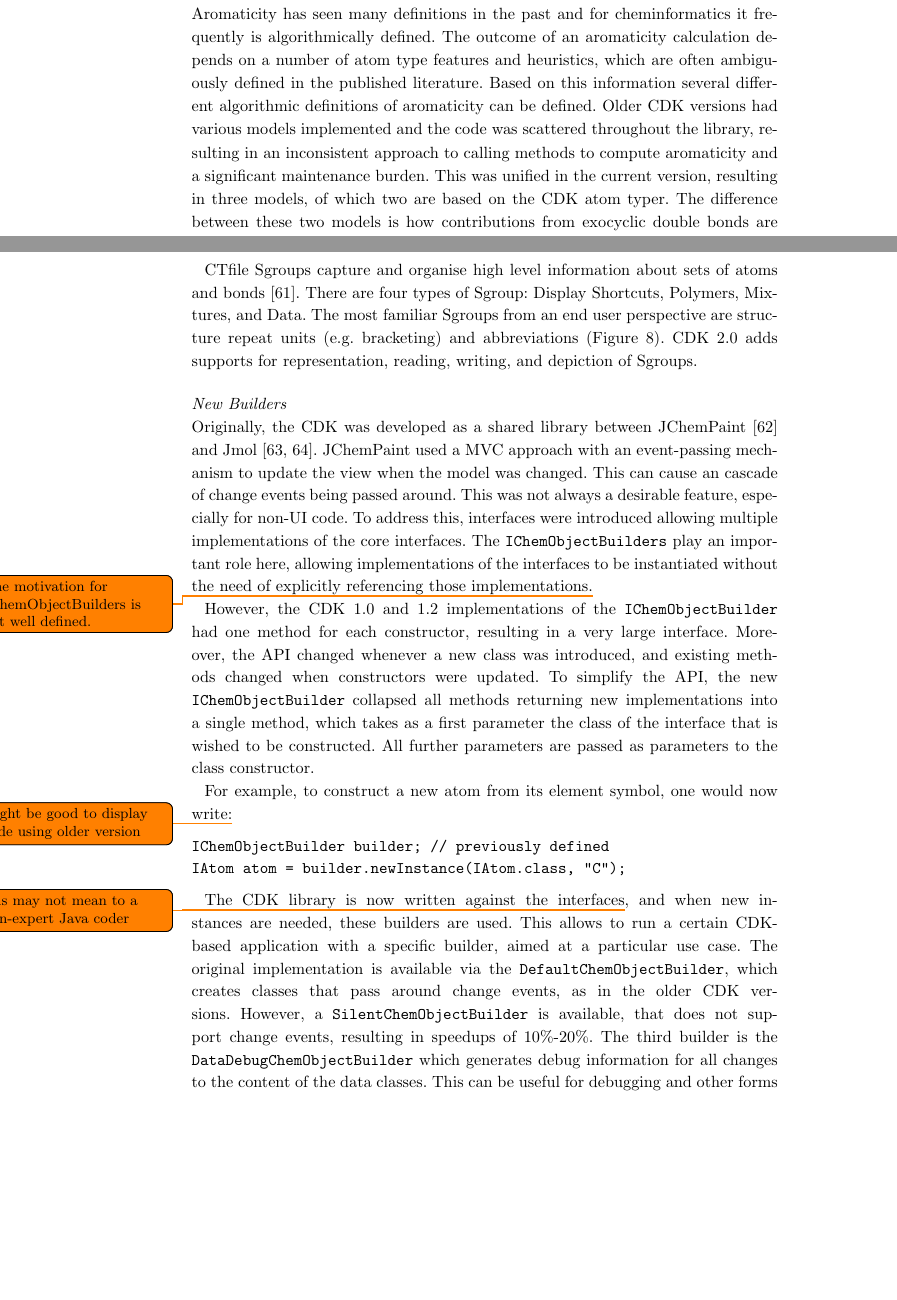
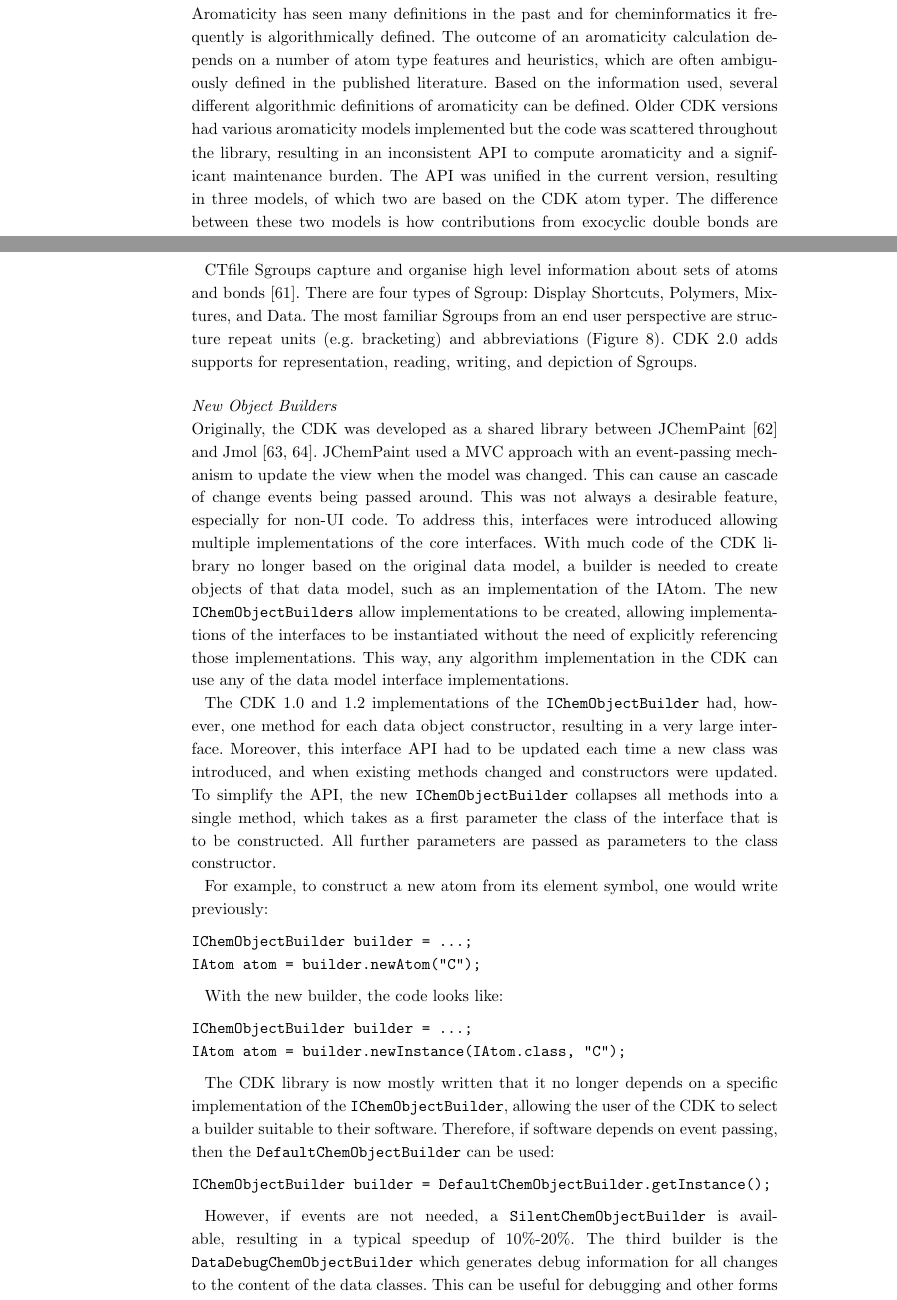
Before and after one commit to cdk/cdk-paper-3, a LaTeX document (article.tex): two parts of pages 9 and 10 of 21, joined at a grey line, cut so that both start at the same text, the shorter picture padded with empty space. Compiled offline with pdfLaTeX.

Commit message:
More tweaks and updated the builder section based on the TODOs given before

```diff
--- a/article.tex
+++ b/article.tex
@@ -770,12 +770,12 @@ Aromaticity has seen many definitions in the past and for
 cheminformatics it frequently is algorithmically defined. The outcome
 of an aromaticity calculation depends on a number of atom type
 features and heuristics, which are often ambiguously defined in the
-published literature. Based on this information several different
+published literature. Based on the information used, several different
 algorithmic definitions of aromaticity can be defined. Older CDK
-versions had various models implemented and the code was scattered
-throughout the library, resulting in an inconsistent approach to
-calling methods to compute aromaticity and a significant maintenance
-burden.  This was unified in the current version, resulting in three
+versions had various aromaticity models implemented but the code was scattered
+throughout the library, resulting in an inconsistent API
+to compute aromaticity and a significant maintenance
+burden.  The API was unified in the current version, resulting in three
 models, of which two are based on the CDK atom typer. The difference
 between these two models is how contributions from exocyclic double
 bonds are handled.
@@ -840,7 +840,7 @@ supports for representation, reading, writing, and depiction of Sgroups.
 % note, I pie chart would be cool, showing the various relative amounts of the
 % various formats.
 
-\subsubsection*{New Builders}
+\subsubsection*{New Object Builders}
 
 Originally, the CDK was developed as a shared library between
 JChemPaint~\cite{krause2000jchempaint} and
@@ -849,40 +849,57 @@ approach with an event-passing mechanism to update the view when the
 model was changed. This can cause an cascade of change events being
 passed around. This was not always a desirable feature, especially for
 non-UI code. To address this, interfaces were introduced allowing
-multiple implementations of the core interfaces.
-% TODO: check if the interfaces have previously been defined
-The \texttt{IChemObjectBuilders} play an important role here, allowing
+multiple implementations of the core interfaces. With much code of the CDK
+library no longer based on the original data model, a builder is needed to
+create objects of that data model, such as an implementation of the IAtom.
+The new \texttt{IChemObjectBuilders} allow implementations to be created, allowing
 implementations of the interfaces to be instantiated without the need
-of explicitly referencing those implementations.\todo{The motivation
-  for IChemObjectBuilders is not well defined.}
+of explicitly referencing those implementations. This way, any algorithm
+implementation in the CDK can use any of the data model interface
+implementations.
 
-However, the CDK 1.0 and 1.2 implementations of the \texttt{IChemObjectBuilder} had one method for
-each constructor, resulting in a very large interface. Moreover, the API changed whenever
-a new class was introduced, and existing methods changed when constructors were updated.
-To simplify the API, the new \texttt{IChemObjectBuilder} collapsed all methods returning new
-implementations into a single method, which takes as a first parameter the class of the
-interface that is wished to be constructed. All further parameters are passed as
+The CDK 1.0 and 1.2 implementations of the \texttt{IChemObjectBuilder} had,
+however, one method for each data object constructor, resulting in a very large
+interface. Moreover, this interface API had to be updated each time a new class
+was introduced, and when existing methods changed and constructors were updated.
+To simplify the API, the new \texttt{IChemObjectBuilder} collapses all methods
+into a single method, which takes as a first parameter the class of the
+interface that is to be constructed. All further parameters are passed as
 parameters to the class constructor.
 
 For example, to construct a new atom from its element symbol, one
-would now write:\todo{might be good to display code using older version}
+would write previously:
 
 \vspace{0.2cm}
 \begin{verbatim}
-IChemObjectBuilder builder; // previously defined
+IChemObjectBuilder builder = ...;
+IAtom atom = builder.newAtom("C");
+\end{verbatim}
+\vspace{0.2cm}
+
+With the new builder, the code looks like:
+
+\vspace{0.2cm}
+\begin{verbatim}
+IChemObjectBuilder builder = ...;
 IAtom atom = builder.newInstance(IAtom.class, "C");
 \end{verbatim}
 \vspace{0.2cm}
 
-The CDK library is now written against the interfaces\todo{this may
-  not mean to a non-expert Java coder}, and when new instances are
-needed, these builders are used. This allows to run a certain
-CDK-based application with a specific builder, aimed at a particular
-use case. The original implementation is available via the
-\texttt{DefaultChemObjectBuilder}, which creates classes that pass
-around change events, as in the older CDK versions.  However, a
-\texttt{SilentChemObjectBuilder} is available, that does not support
-change events, resulting in speedups of 10\%-20\%.  The third builder
+The CDK library is now mostly written that it no longer depends on a specific
+implementation of the \texttt{IChemObjectBuilder}, allowing the user of the
+CDK to select a builder suitable to their software. Therefore, if software
+depends on event passing, then the \texttt{DefaultChemObjectBuilder} can be
+used:
+
+\vspace{0.2cm}
+\begin{verbatim}
+IChemObjectBuilder builder = DefaultChemObjectBuilder.getInstance();
+\end{verbatim}
+\vspace{0.2cm}
+
+However, if events are not needed, a \texttt{SilentChemObjectBuilder} is
+available, resulting in a typical speedup of 10\%-20\%.  The third builder
 is the \texttt{DataDebugChemObjectBuilder} which generates debug
 information for all changes to the content of the data classes. This
 can be useful for debugging and other forms of code inspection.
```
Also changed, not shown: article.tex (2 more changed lines).
